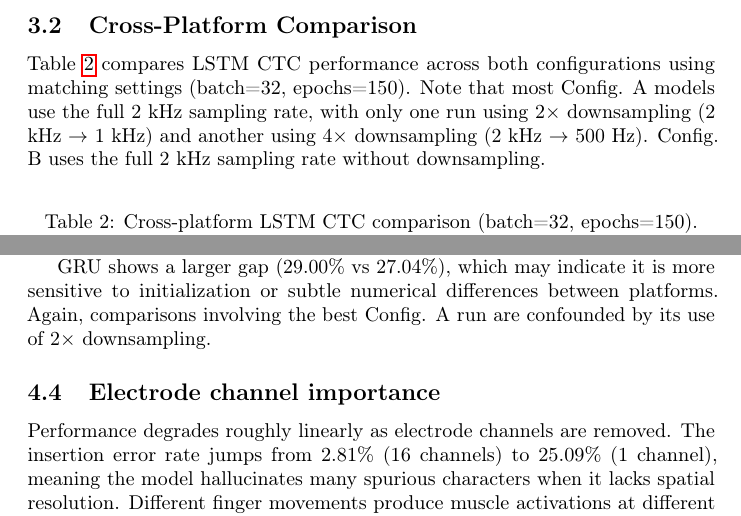
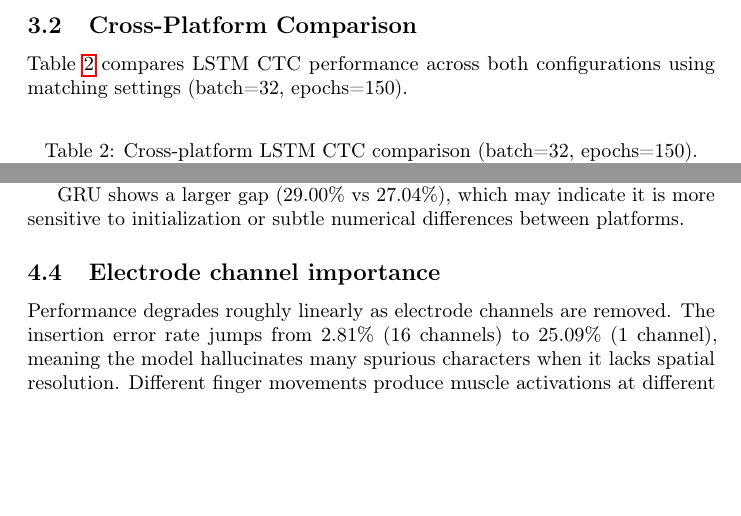
Before and after one commit to ascensionqwer/ECE_C247A_Final_Project, a LaTeX paper (report/report.tex): two parts of pages 5 and 6 of 8 before the commit and two parts of pages 5 and 6 of 7 after it, joined at a grey line, cut so that both start at the same text, the shorter picture padded with empty space. Compiled offline with pdfLaTeX; a LaTeX package or settings file that is missing is left out.

Commit message:
removed unecessary downsample reference

```diff
--- a/report/report.tex
+++ b/report/report.tex
@@ -152,7 +152,7 @@ Multiple LSTM runs with the same configuration show substantial variance (15.99\
 
 \subsection{Cross-Platform Comparison}
 
-Table~\ref{tab:cross_platform} compares LSTM CTC performance across both configurations using matching settings (batch=32, epochs=150). Note that most Config. A models use the full 2 kHz sampling rate, with only one run using $2\times$ downsampling (2 kHz $\to$ 1 kHz) and another using $4\times$ downsampling (2 kHz $\to$ 500 Hz). Config. B uses the full 2 kHz sampling rate without downsampling.
+Table~\ref{tab:cross_platform} compares LSTM CTC performance across both configurations using matching settings (batch=32, epochs=150).
 
 \begin{table}[h]
 \centering
@@ -210,7 +210,7 @@ GRU consistently underperforms LSTM. On Config. A, LSTM reaches 15.99\% while GR
 
 TDS Conv gives 22.28\% on Config. A and 21.79\% on Config. B, a 0.49 point difference. Both use the full 2 kHz sampling rate. Given the different GPU architectures (Ampere vs Ada Lovelace) and random seeds, this level of agreement is reasonable and suggests TDS Conv results are reproducible across hardware.
 
-GRU shows a larger gap (29.00\% vs 27.04\%), which may indicate it is more sensitive to initialization or subtle numerical differences between platforms. Again, comparisons involving the best Config. A run are confounded by its use of $2\times$ downsampling.
+GRU shows a larger gap (29.00\% vs 27.04\%), which may indicate it is more sensitive to initialization or subtle numerical differences between platforms.
 
 \subsection{Electrode channel importance}
 
```
